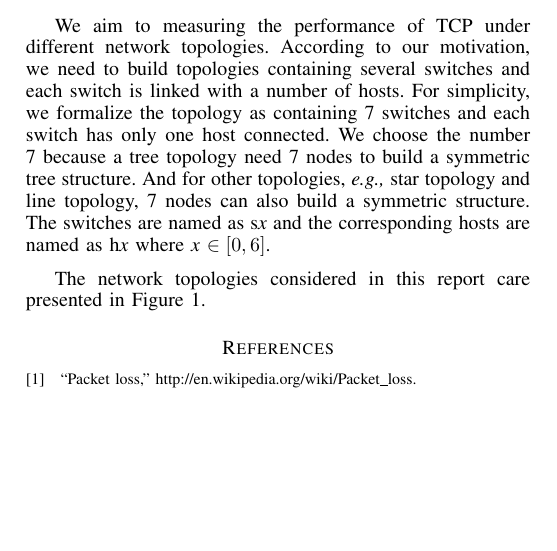
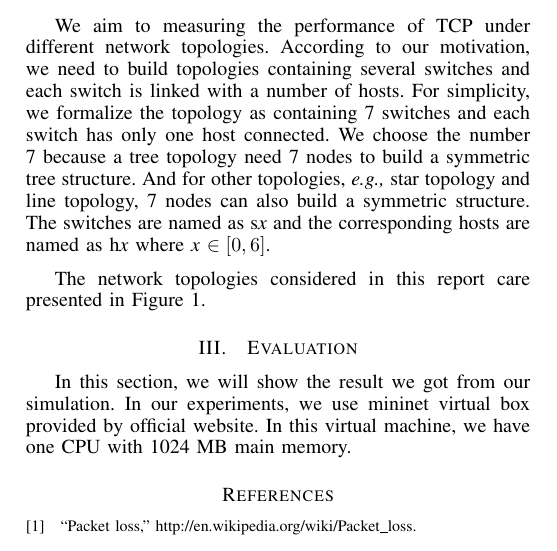
Before and after one commit to hjjandy/536final, a LaTeX paper (report.tex, which reads evaluation.tex): part of one column of page 1 of 2, cut so that both start at the same text, the shorter picture padded with empty space. Compiled offline with pdfLaTeX.

Commit message:
Init evaluation
Just some init words.

```diff
--- /dev/null
+++ b/evaluation.tex
@@ -0,0 +1,5 @@
+\section{Evaluation} \label{sec:evaluation}
+
+In this section, we will show the result we got from our simulation.
+In our experiments, we use mininet virtual box provided by official website.
+In this virtual machine, we have one CPU with 1024 MB main memory.
--- a/report.tex
+++ b/report.tex
@@ -29,6 +29,7 @@
 
 \input{motivation.tex}
 \input{approach.tex}
+\input{evaluation.tex}
 
 \bibliographystyle{IEEEtran}
 \bibliography{main}
```
